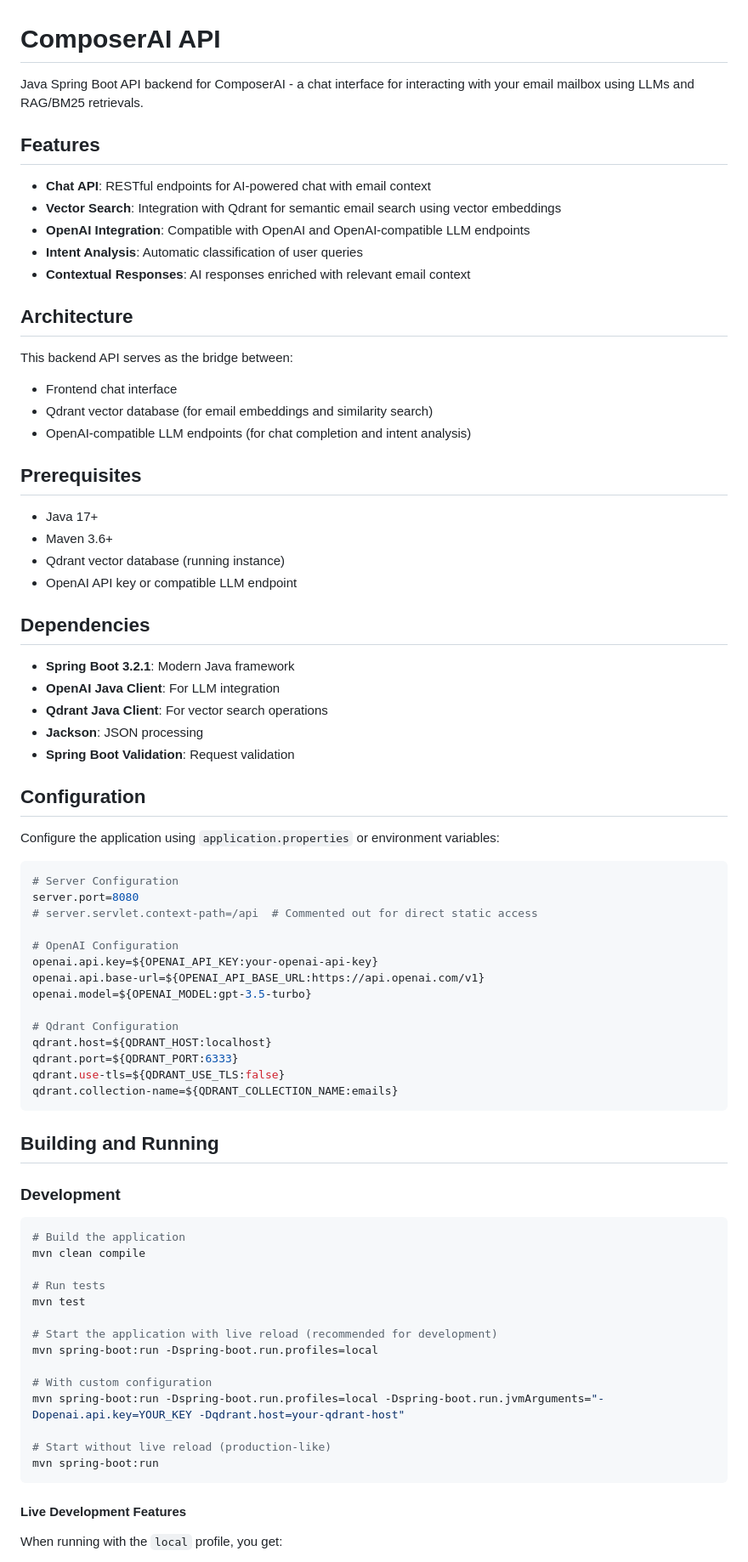
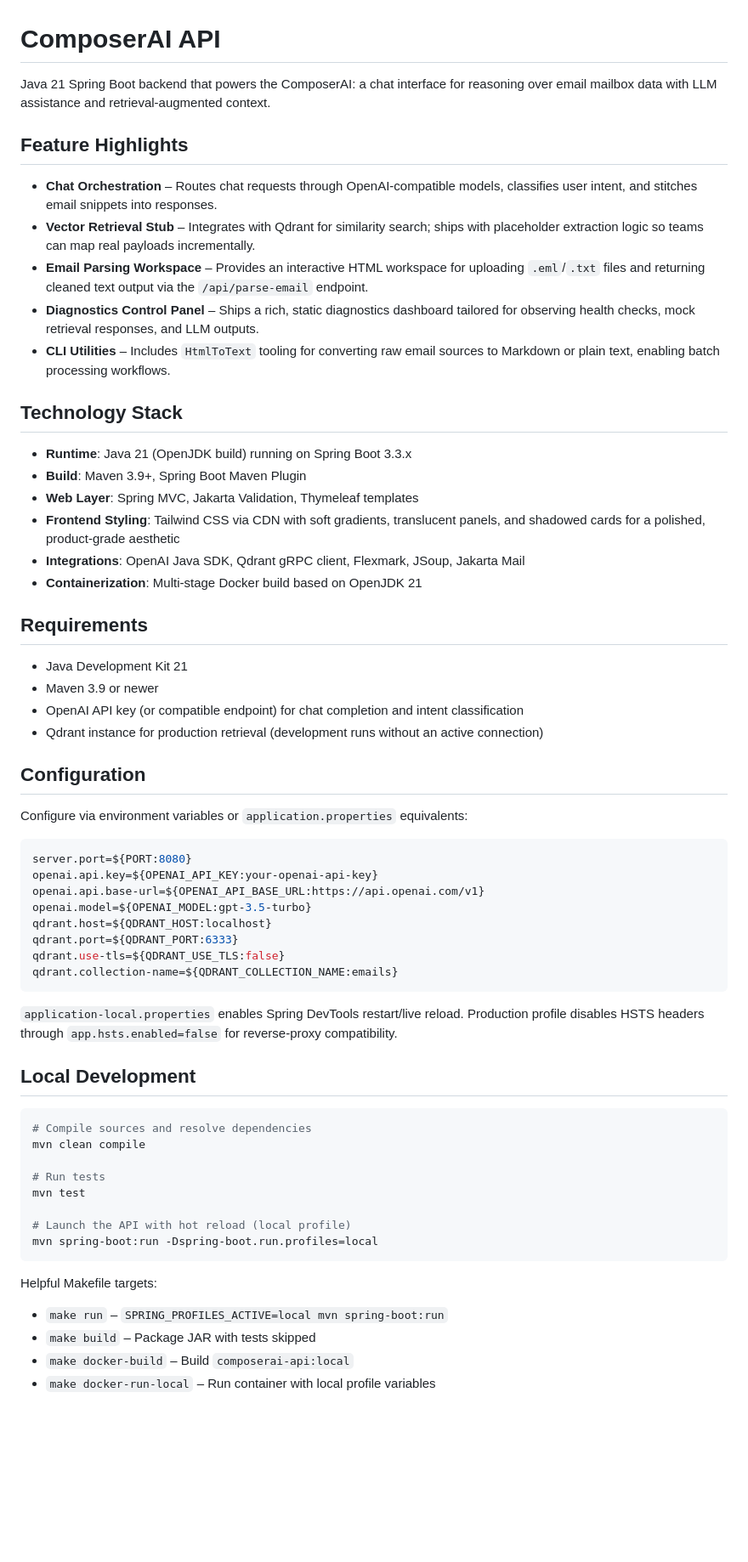
Before and after one commit to WilliamAGH/Composer, a Markdown page: README.md, the part around one of its changes. Shown at 85% size. Rendered like a GitHub page; blank space fills up the shorter version.

````diff
--- a/README.md
+++ b/README.md
@@ -1,81 +1,65 @@
 # ComposerAI API
 
-Java Spring Boot API backend for ComposerAI - a chat interface for interacting with your email mailbox using LLMs and RAG/BM25 retrievals.
+Java 21 Spring Boot backend that powers the ComposerAI: a chat interface for reasoning over email mailbox data with LLM assistance and retrieval-augmented context.
 
-## Features
+## Feature Highlights
 
-- **Chat API**: RESTful endpoints for AI-powered chat with email context
-- **Vector Search**: Integration with Qdrant for semantic email search using vector embeddings
-- **OpenAI Integration**: Compatible with OpenAI and OpenAI-compatible LLM endpoints
-- **Intent Analysis**: Automatic classification of user queries
-- **Contextual Responses**: AI responses enriched with relevant email context
+- **Chat Orchestration** – Routes chat requests through OpenAI-compatible models, classifies user intent, and stitches email snippets into responses.
+- **Vector Retrieval Stub** – Integrates with Qdrant for similarity search; ships with placeholder extraction logic so teams can map real payloads incrementally.
+- **Email Parsing Workspace** – Provides an interactive HTML workspace for uploading `.eml`/`.txt` files and returning cleaned text output via the `/api/parse-email` endpoint.
+- **Diagnostics Control Panel** – Ships a rich, static diagnostics dashboard tailored for observing health checks, mock retrieval responses, and LLM outputs.
+- **CLI Utilities** – Includes `HtmlToText` tooling for converting raw email sources to Markdown or plain text, enabling batch processing workflows.
 
-## Architecture
+## Technology Stack
 
-This backend API serves as the bridge between:
+- **Runtime**: Java 21 (OpenJDK build) running on Spring Boot 3.3.x
+- **Build**: Maven 3.9+, Spring Boot Maven Plugin
+- **Web Layer**: Spring MVC, Jakarta Validation, Thymeleaf templates
+- **Frontend Styling**: Tailwind CSS via CDN with soft gradients, translucent panels, and shadowed cards for a polished, product-grade aesthetic
+- **Integrations**: OpenAI Java SDK, Qdrant gRPC client, Flexmark, JSoup, Jakarta Mail
+- **Containerization**: Multi-stage Docker build based on OpenJDK 21
 
-- Frontend chat interface
-- Qdrant vector database (for email embeddings and similarity search)
-- OpenAI-compatible LLM endpoints (for chat completion and intent analysis)
+## Requirements
 
-## Prerequisites
-
-- Java 17+
-- Maven 3.6+
-- Qdrant vector database (running instance)
-- OpenAI API key or compatible LLM endpoint
-
-## Dependencies
-
-- **Spring Boot 3.2.1**: Modern Java framework
-- **OpenAI Java Client**: For LLM integration
-- **Qdrant Java Client**: For vector search operations
-- **Jackson**: JSON processing
-- **Spring Boot Validation**: Request validation
+- Java Development Kit 21
+- Maven 3.9 or newer
+- OpenAI API key (or compatible endpoint) for chat completion and intent classification
+- Qdrant instance for production retrieval (development runs without an active connection)
 
 ## Configuration
 
-Configure the application using `application.properties` or environment variables:
+Configure via environment variables or `application.properties` equivalents:
 
 ```properties
-# Server Configuration
-server.port=8080
-# server.servlet.context-path=/api  # Commented out for direct static access
-
-# OpenAI Configuration
+server.port=${PORT:8080}
 openai.api.key=${OPENAI_API_KEY:your-openai-api-key}
 openai.api.base-url=${OPENAI_API_BASE_URL:https://api.openai.com/v1}
 openai.model=${OPENAI_MODEL:gpt-3.5-turbo}
-
-# Qdrant Configuration
 qdrant.host=${QDRANT_HOST:localhost}
 qdrant.port=${QDRANT_PORT:6333}
 qdrant.use-tls=${QDRANT_USE_TLS:false}
 qdrant.collection-name=${QDRANT_COLLECTION_NAME:emails}
 ```
 
-## Building and Running
+`application-local.properties` enables Spring DevTools restart/live reload. Production profile disables HSTS headers through `app.hsts.enabled=false` for reverse-proxy compatibility.
 
-### Development
+## Local Development
 
 ```bash
-# Build the application
+# Compile sources and resolve dependencies
 mvn clean compile
 
 # Run tests
 mvn test
 
-# Start the application with live reload (recommended for development)
+# Launch the API with hot reload (local profile)
 mvn spring-boot:run -Dspring-boot.run.profiles=local
-
-# With custom configuration
-mvn spring-boot:run -Dspring-boot.run.profiles=local -Dspring-boot.run.jvmArguments="-Dopenai.api.key=YOUR_KEY -Dqdrant.host=your-qdrant-host"
-
-# Start without live reload (production-like)
-mvn spring-boot:run
 ```
 
-#### Live Development Features
+Helpful Makefile targets:
 
-When running with the `local` profile, you get:
+- `make run` – `SPRING_PROFILES_ACTIVE=local mvn spring-boot:run`
+- `make build` – Package JAR with tests skipped
+- `make docker-build` – Build `composerai-api:local`
+- `make docker-run-local` – Run container with local profile variables
 
````
Also changed, not shown: other parts of README.md (+95 -95 lines).
